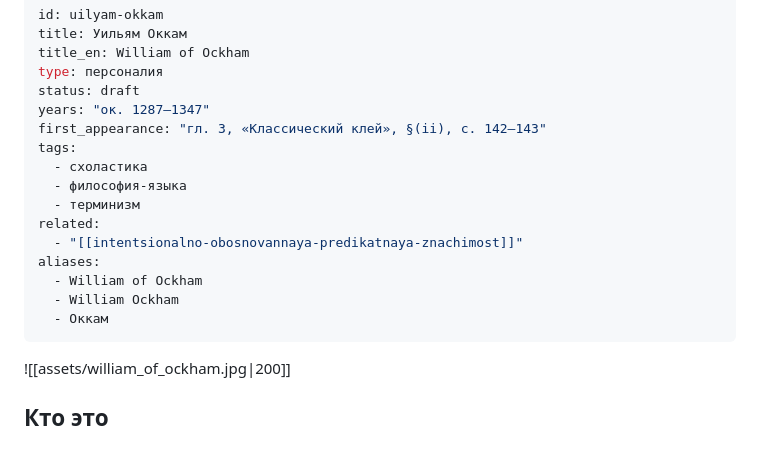
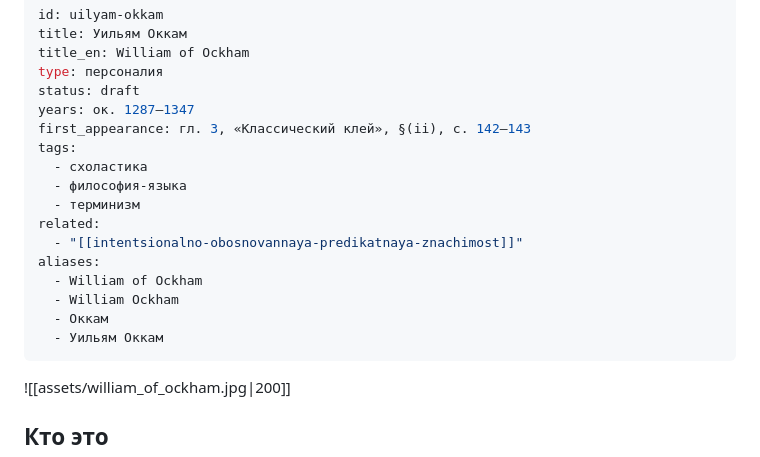
Before and after one commit to kagort/wand_sign_navigator, a Markdown page: content/03-people/uilyam-okkam.md, the part around the change. Drawn GitHub-style.

Commit message:
доработал карточки

```diff
--- a/content/03-people/uilyam-okkam.md
+++ b/content/03-people/uilyam-okkam.md
@@ -4,8 +4,8 @@ title: Уильям Оккам
 title_en: William of Ockham
 type: персоналия
 status: draft
-years: "ок. 1287–1347"
-first_appearance: "гл. 3, «Классический клей», §(ii), с. 142–143"
+years: ок. 1287–1347
+first_appearance: гл. 3, «Классический клей», §(ii), с. 142–143
 tags:
   - схоластика
   - философия-языка
@@ -16,6 +16,7 @@ aliases:
   - William of Ockham
   - William Ockham
   - Оккам
+  - Уильям Оккам
 ---
 ![[assets/william_of_ockham.jpg|200]]
 ## Кто это
```
Also changed, not shown: content/03-people/isaac-hawkins-browne.md (+2 -1 lines).
